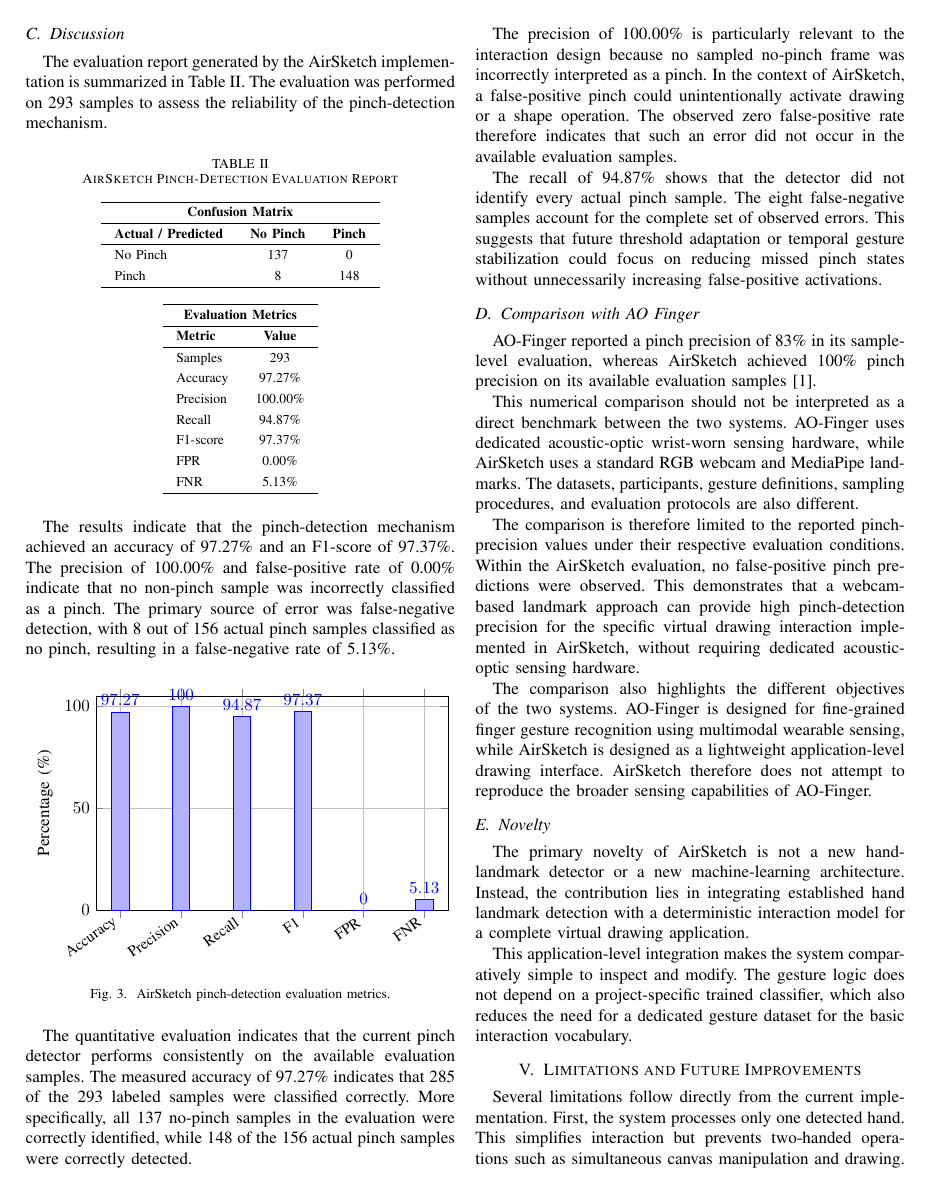
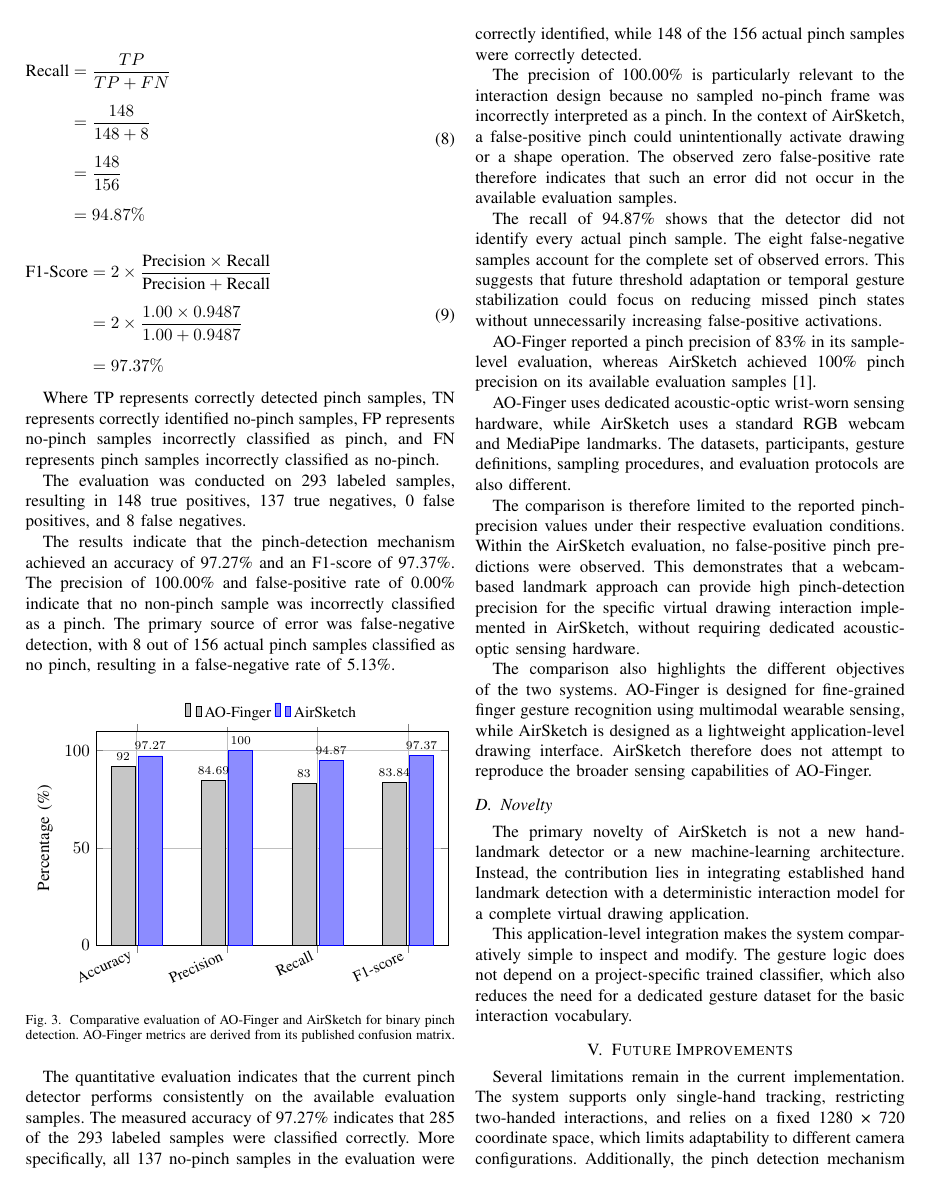
Before and after one commit to Code-Hish/MajorProject, a LaTeX paper (Major Project Phase II/Airsketch_Research_Paper_Finale.tex): page 6 of 7 before the commit and page 7 of 8 after it. Compiled offline with pdfLaTeX.

Commit message:
Updated Research Paper

```diff
--- a/Major Project Phase II/Airsketch_Research_Paper_Finale.tex
+++ b/Major Project Phase II/Airsketch_Research_Paper_Finale.tex
@@ -340,3 +312,34 @@
+\begin{flalign}
+&\begin{aligned}
+\text{Recall} &= \frac{TP}{TP+FN} \\[6pt]
+&= \frac{148}{148+8} \\[6pt]
+&= \frac{148}{156} \\[6pt]
+&= 94.87\%
+\end{aligned} &&
+\end{flalign}
+
+\begin{flalign}
+&\begin{aligned}
+\text{F1-Score} &=
+2 \times \frac{\text{Precision}\times\text{Recall}}
+{\text{Precision}+\text{Recall}} \\[6pt]
+&= 2 \times \frac{1.00\times0.9487}
+{1.00+0.9487} \\[6pt]
+&= 97.37\%
+\end{aligned} &&
+\end{flalign}
+
+Where TP represents correctly detected pinch samples,
+TN represents correctly identified no-pinch samples,
+FP represents no-pinch samples incorrectly classified
+as pinch, and FN represents pinch samples incorrectly
+classified as no-pinch.
+
+The evaluation was conducted on 293 labeled samples,
+resulting in 148 true positives, 137 true negatives,
+0 false positives, and 8 false negatives.
+
+
 The results indicate that the pinch-detection mechanism achieved an
 accuracy of 97.27\% and an F1-score of 97.37\%. The precision of
 100.00\% and false-positive rate of 0.00\% indicate that no non-pinch
@@ -345,38 +348,72 @@
 samples classified as no pinch, resulting in a false-negative rate of
 5.13\%.
 
+
 \begin{figure}[H]
 \centering
 \begin{tikzpicture}
 \begin{axis}[
     ybar,
-    bar width=10pt,
+    bar width=14pt,
     width=\columnwidth,
     height=6cm,
     ymin=0,
-    ymax=105,
+    ymax=110,
     ylabel={Percentage (\%)},
-    symbolic x coords={Accuracy,Precision,Recall,F1,FPR,FNR},
+    symbolic x coords={Accuracy,Precision,Recall,F1-score},
     xtick=data,
-    x tick label style={rotate=35,anchor=east,font=\small},
+    x tick label style={
+        rotate=25,
+        anchor=east,
+        font=\small
+    },
     nodes near coords,
     nodes near coords align={vertical},
-    enlarge x limits=0.08,
-    grid=major
+    nodes near coords style={font=\scriptsize},
+    enlarge x limits=0.15,
+    grid=major,
+    legend style={
+        at={(0.5,1.02)},
+        anchor=south,
+        legend columns=2,
+        font=\small,
+        draw=none
+    },
+    legend cell align=left
 ]
-\addplot coordinates {
+
+% AO-Finger (Left Bar)
+\addplot[
+    fill=gray!45,
+    draw=black
+] coordinates {
+    (Accuracy,92.00)
+    (Precision,84.69)
+    (Recall,83.00)
+    (F1-score,83.84)
+};
+
+% AirSketch (Right Bar)
+\addplot[
+    fill=blue!45,
+    draw=blue
+] coordinates {
     (Accuracy,97.27)
     (Precision,100.00)
     (Recall,94.87)
-    (F1,97.37)
-    (FPR,0.00)
-    (FNR,5.13)
+    (F1-score,97.37)
 };
+
+\legend{AO-Finger,AirSketch}
+
 \end{axis}
 \end{tikzpicture}
-\caption{AirSketch pinch-detection evaluation metrics.}
+\caption{Comparative evaluation of AO-Finger and AirSketch
+for binary pinch detection. AO-Finger metrics are derived
+from its published confusion matrix.}
 \label{fig:metrics}
 \end{figure}
+
 
 The quantitative evaluation indicates that the current pinch detector performs consistently on the available evaluation samples. The measured accuracy of 97.27\% indicates that 285 of the 293 labeled samples were classified correctly. More specifically, all 137 no-pinch samples in the evaluation were correctly identified, while 148 of the 156 actual pinch samples were correctly detected.
 
@@ -384,10 +421,10 @@
 
 The recall of 94.87\% shows that the detector did not identify every actual pinch sample. The eight false-negative samples account for the complete set of observed errors. This suggests that future threshold adaptation or temporal gesture stabilization could focus on reducing missed pinch states without unnecessarily increasing false-positive activations.
 
-\subsection{Comparison with AO Finger}
+
 AO-Finger reported a pinch precision of 83\% in its sample-level evaluation, whereas AirSketch achieved 100\% pinch precision on its available evaluation samples \cite{ao_finger}.
 
-This numerical comparison should not be interpreted as a direct benchmark between the two systems. AO-Finger uses dedicated acoustic-optic wrist-worn sensing hardware, while AirSketch uses a standard RGB webcam and MediaPipe landmarks. The datasets, participants, gesture definitions, sampling procedures, and evaluation protocols are also different.
+AO-Finger uses dedicated acoustic-optic wrist-worn sensing hardware, while AirSketch uses a standard RGB webcam and MediaPipe landmarks. The datasets, participants, gesture definitions, sampling procedures, and evaluation protocols are also different.
 
 The comparison is therefore limited to the reported pinch-precision values under their respective evaluation conditions. Within the AirSketch evaluation, no false-positive pinch predictions were observed. This demonstrates that a webcam-based landmark approach can provide high pinch-detection precision for the specific virtual drawing interaction implemented in AirSketch, without requiring dedicated acoustic-optic sensing hardware.
 
@@ -398,6 +435,6 @@
 
 This application-level integration makes the system comparatively simple to inspect and modify. The gesture logic does not depend on a project-specific trained classifier, which also reduces the need for a dedicated gesture dataset for the basic interaction vocabulary.
 
-\section{Limitations and Future Improvements}
-Several limitations follow directly from the current implementation. First, the system processes only one detected hand. This simplifies interaction but prevents two-handed operations such as simultaneous canvas manipulation and drawing. MediaPipe itself supports multi-hand tracking, so extending the system to multiple hands is technically plausible, but the application logic would need an explicit role assignment strategy.
+\section{Future Improvements}
+Several limitations remain in the current implementation. The system supports only single-hand tracking, restricting two-handed interactions, and relies on a fixed 1280 × 720 coordinate space, which limits adaptability to different camera configurations. Additionally, the pinch detection mechanism uses a fixed pixel threshold, making it sensitive to variations in hand size and camera distance. Future versions could address these limitations through multi-hand tracking, dynamic frame dimensions, and normalized distance thresholds.
 
```
Also changed, not shown: Major Project Phase II/Airsketch_Research_Paper_Finale.pdf, Major Project Phase II/airsketch_flowchart.jpg (added), Major Project Phase II/Airsketch_Research_Paper_Finale.tex (154 more changed lines).
